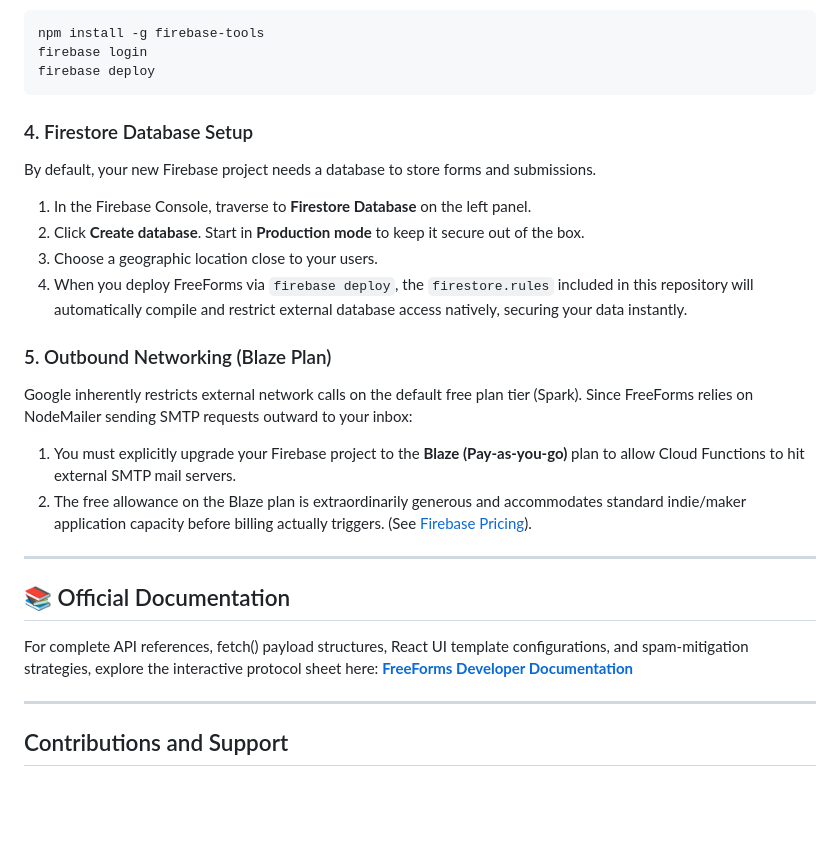
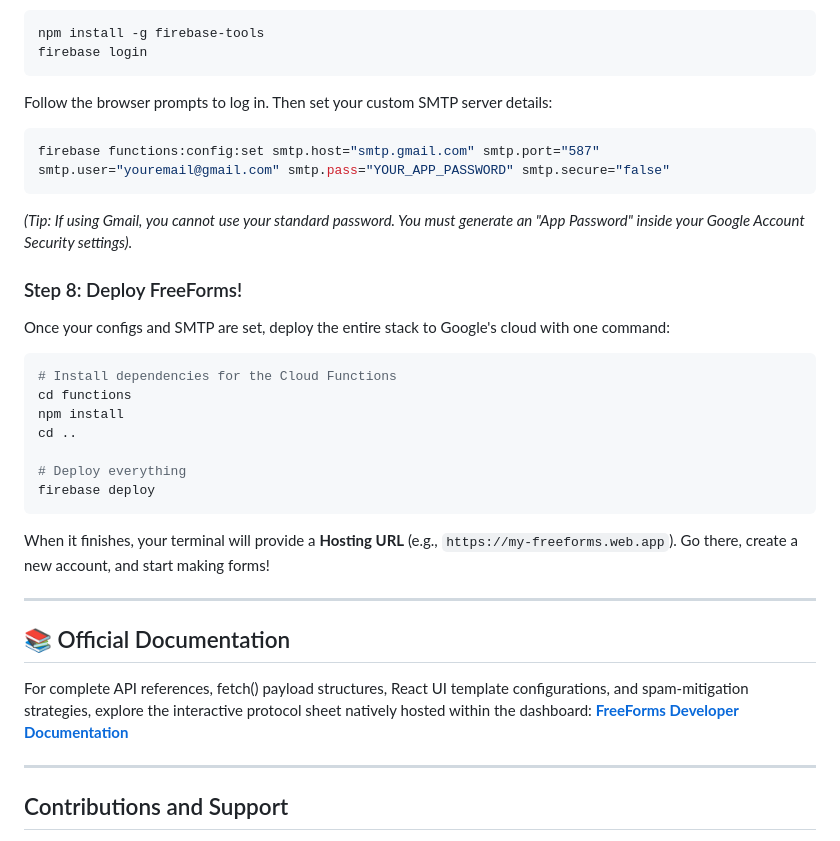
Before and after one commit to apssmandal/FreeForms, a Markdown page: README.md, the part around one of its changes. Rendered like a GitHub page; blank space fills up the shorter version.

````diff
--- a/README.md
+++ b/README.md
@@ -29,25 +65,32 @@ Via your terminal, deploy your localized instance to your Firebase ecosystem:
 ```bash
 npm install -g firebase-tools
 firebase login
+```
+Follow the browser prompts to log in. Then set your custom SMTP server details:
+```bash
+firebase functions:config:set smtp.host="smtp.gmail.com" smtp.port="587" smtp.user="youremail@gmail.com" smtp.pass="YOUR_APP_PASSWORD" smtp.secure="false"
+```
+*(Tip: If using Gmail, you cannot use your standard password. You must generate an "App Password" inside your Google Account Security settings).*
+
+### Step 8: Deploy FreeForms!
+Once your configs and SMTP are set, deploy the entire stack to Google's cloud with one command:
+
+```bash
+# Install dependencies for the Cloud Functions
+cd functions
+npm install
+cd ..
+
+# Deploy everything
 firebase deploy
 ```
 
-### 4. Firestore Database Setup
-By default, your new Firebase project needs a database to store forms and submissions.
-1. In the Firebase Console, traverse to **Firestore Database** on the left panel.
-2. Click **Create database**. Start in **Production mode** to keep it secure out of the box.
-3. Choose a geographic location close to your users.
-4. When you deploy FreeForms via `firebase deploy`, the `firestore.rules` included in this repository will automatically compile and restrict external database access natively, securing your data instantly.
-
-### 5. Outbound Networking (Blaze Plan)
-Google inherently restricts external network calls on the default free plan tier (Spark). Since FreeForms relies on NodeMailer sending SMTP requests outward to your inbox:
-1. You must explicitly upgrade your Firebase project to the **Blaze (Pay-as-you-go)** plan to allow Cloud Functions to hit external SMTP mail servers.
-2. The free allowance on the Blaze plan is extraordinarily generous and accommodates standard indie/maker application capacity before billing actually triggers. (See [Firebase Pricing](https://firebase.google.com/pricing)).
+When it finishes, your terminal will provide a **Hosting URL** (e.g., `https://my-freeforms.web.app`). Go there, create a new account, and start making forms!
 
 ---
 
 ## 📚 Official Documentation
-For complete API references, fetch() payload structures, React UI template configurations, and spam-mitigation strategies, explore the interactive protocol sheet here:
+For complete API references, fetch() payload structures, React UI template configurations, and spam-mitigation strategies, explore the interactive protocol sheet natively hosted within the dashboard:
 **[FreeForms Developer Documentation](https://freeforms-app.web.app/docs.html)**
 
 ---
````
Also changed, not shown: other parts of README.md (+46 -10 lines).
